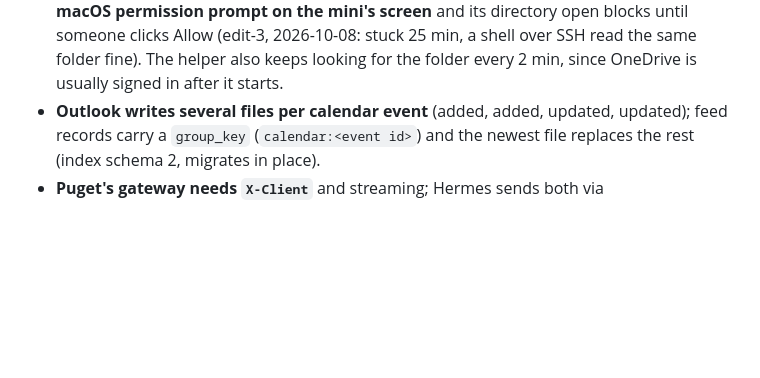
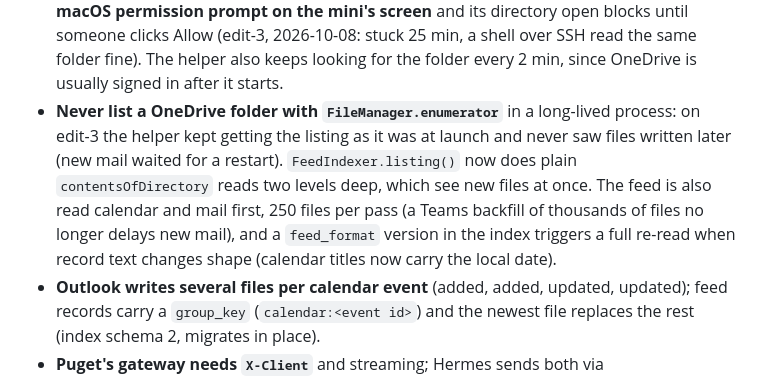
Before and after one commit to NorthwoodsCommunityChurch/avl-minutes, a Markdown page: CLAUDE.md, the part around the change. Rendered like a GitHub page; blank space fills up the shorter version.

Commit message:
docs: OneDrive listing gotcha, feed pass ordering, format version
Co-Authored-By: Claude Fable 5.1 <noreply@anthropic.com>

```diff
--- a/CLAUDE.md
+++ b/CLAUDE.md
@@ -178,6 +178,11 @@ happens, follow `../App Updates/SPARKLE-GUIDE.md` by hand.
   **The helper's first touch of the OneDrive folder raises a macOS permission prompt on the mini's screen** and its
   directory open blocks until someone clicks Allow (edit-3, 2026-10-08: stuck 25 min, a shell over SSH read the same
   folder fine). The helper also keeps looking for the folder every 2 min, since OneDrive is usually signed in after it starts.
+- **Never list a OneDrive folder with `FileManager.enumerator`** in a long-lived process: on edit-3 the helper kept getting the
+  listing as it was at launch and never saw files written later (new mail waited for a restart). `FeedIndexer.listing()` now
+  does plain `contentsOfDirectory` reads two levels deep, which see new files at once. The feed is also read calendar and
+  mail first, 250 files per pass (a Teams backfill of thousands of files no longer delays new mail), and a `feed_format`
+  version in the index triggers a full re-read when record text changes shape (calendar titles now carry the local date).
 - **Outlook writes several files per calendar event** (added, added, updated, updated); feed records carry a
   `group_key` (`calendar:<event id>`) and the newest file replaces the rest (index schema 2, migrates in place).
 - **Puget's gateway needs `X-Client`** and streaming; Hermes sends both via `model.default_headers` and its default
```
